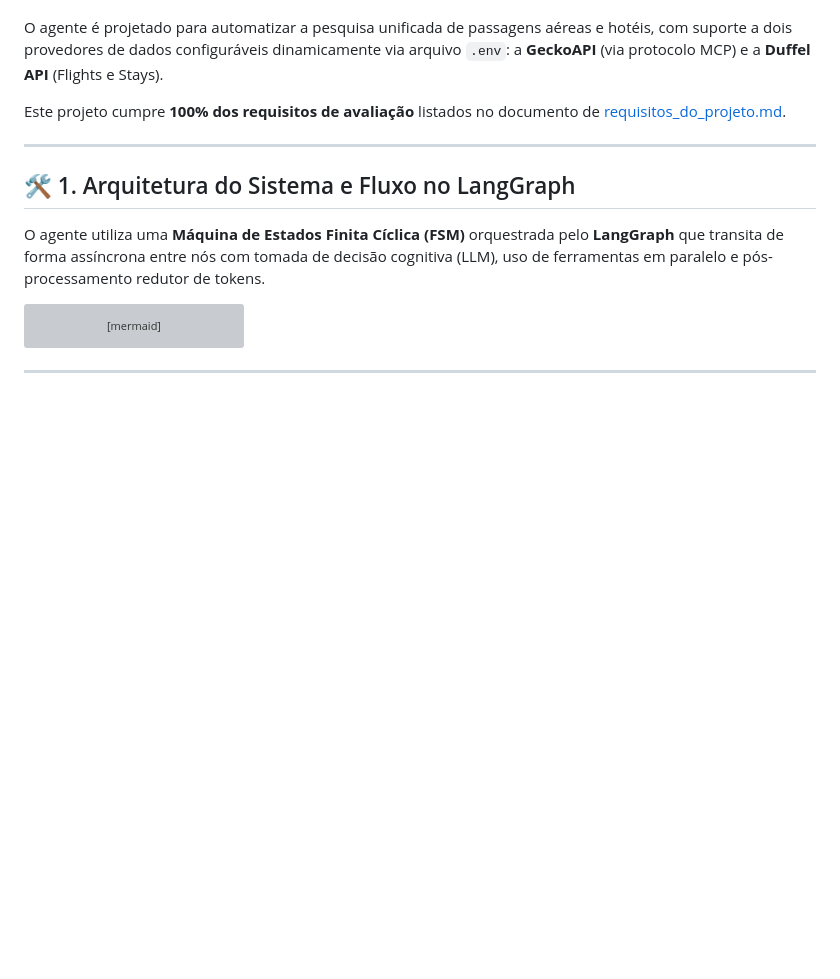
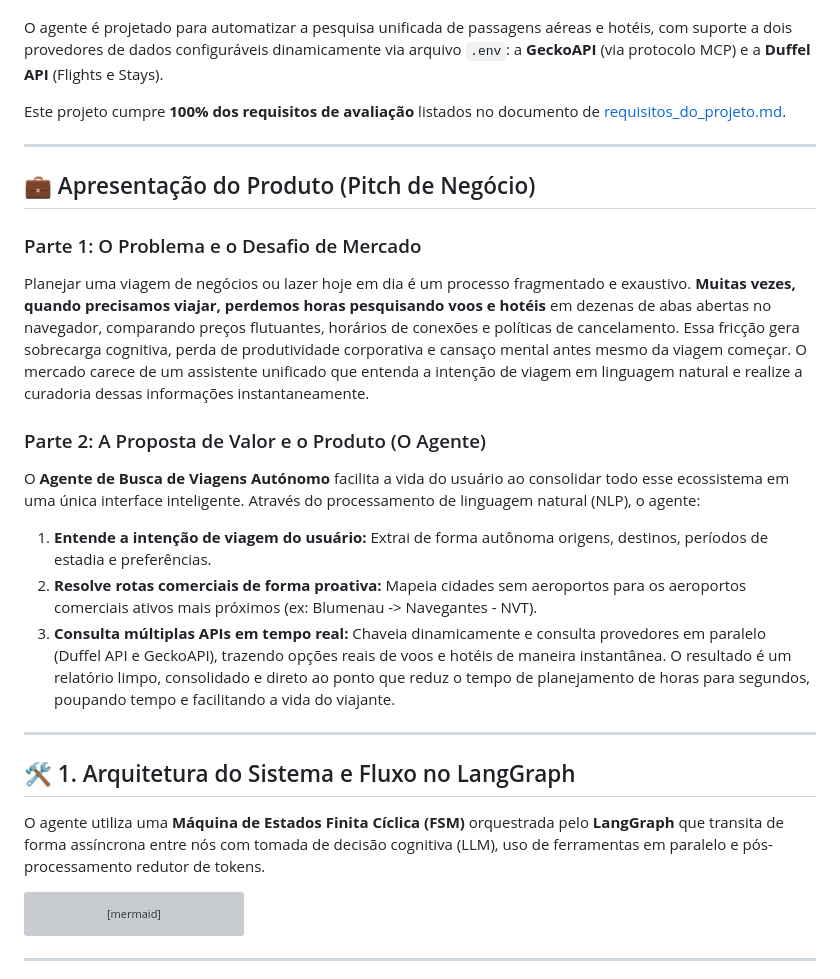
Before and after one commit to lpradopires/agent_viagens, a Markdown page: README.md, the part around the change. Rendered like a GitHub page; blank space fills up the shorter version; grey boxes are pictures that could not be loaded.

Commit message:
docs: add business pitch presentation in two parts to readme

```diff
--- a/README.md
+++ b/README.md
@@ -5,6 +5,23 @@ Este repositório contém a implementação completa de um **Agente Conversacion
 O agente é projetado para automatizar a pesquisa unificada de passagens aéreas e hotéis, com suporte a dois provedores de dados configuráveis dinamicamente via arquivo `.env`: a **GeckoAPI** (via protocolo MCP) e a **Duffel API** (Flights e Stays).
 
 Este projeto cumpre **100% dos requisitos de avaliação** listados no documento de [requisitos_do_projeto.md](file:///Users/leandropradopires/Projetos/mini_projeto/docs/requisitos_do_projeto.md).
+
+---
+
+## 💼 Apresentação do Produto (Pitch de Negócio)
+
+### Parte 1: O Problema e o Desafio de Mercado
+
+Planejar uma viagem de negócios ou lazer hoje em dia é um processo fragmentado e exaustivo. **Muitas vezes, quando precisamos viajar, perdemos horas pesquisando voos e hotéis** em dezenas de abas abertas no navegador, comparando preços flutuantes, horários de conexões e políticas de cancelamento. Essa fricção gera sobrecarga cognitiva, perda de produtividade corporativa e cansaço mental antes mesmo da viagem começar. O mercado carece de um assistente unificado que entenda a intenção de viagem em linguagem natural e realize a curadoria dessas informações instantaneamente.
+
+### Parte 2: A Proposta de Valor e o Produto (O Agente)
+
+O **Agente de Busca de Viagens Autónomo** facilita a vida do usuário ao consolidar todo esse ecossistema em uma única interface inteligente. Através do processamento de linguagem natural (NLP), o agente:
+
+1. **Entende a intenção de viagem do usuário:** Extrai de forma autônoma origens, destinos, períodos de estadia e preferências.
+2. **Resolve rotas comerciais de forma proativa:** Mapeia cidades sem aeroportos para os aeroportos comerciais ativos mais próximos (ex: Blumenau -> Navegantes - NVT).
+3. **Consulta múltiplas APIs em tempo real:** Chaveia dinamicamente e consulta provedores em paralelo (Duffel API e GeckoAPI), trazendo opções reais de voos e hotéis de maneira instantânea.
+   O resultado é um relatório limpo, consolidado e direto ao ponto que reduz o tempo de planejamento de horas para segundos, poupando tempo e facilitando a vida do viajante.
 
 ---
 
```
